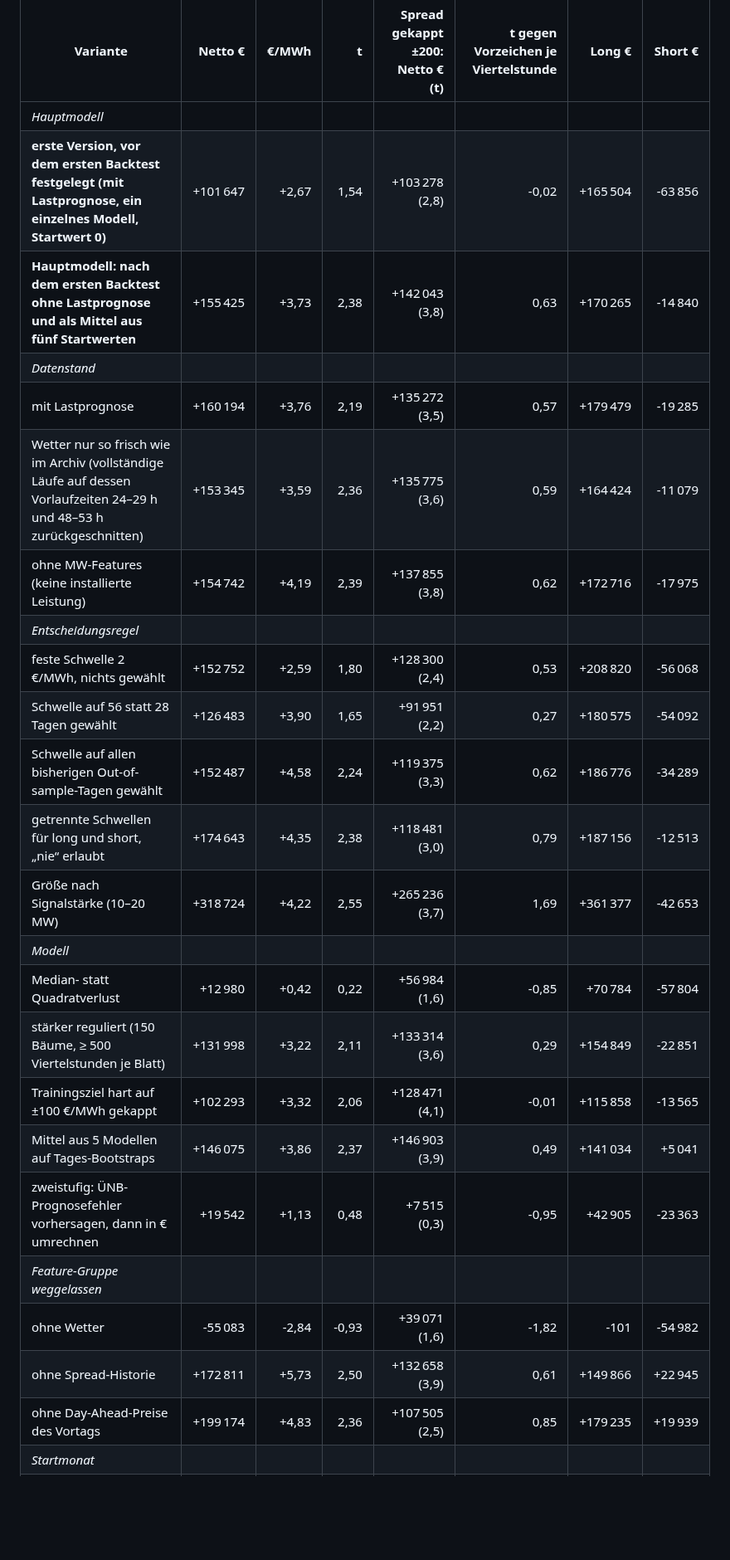
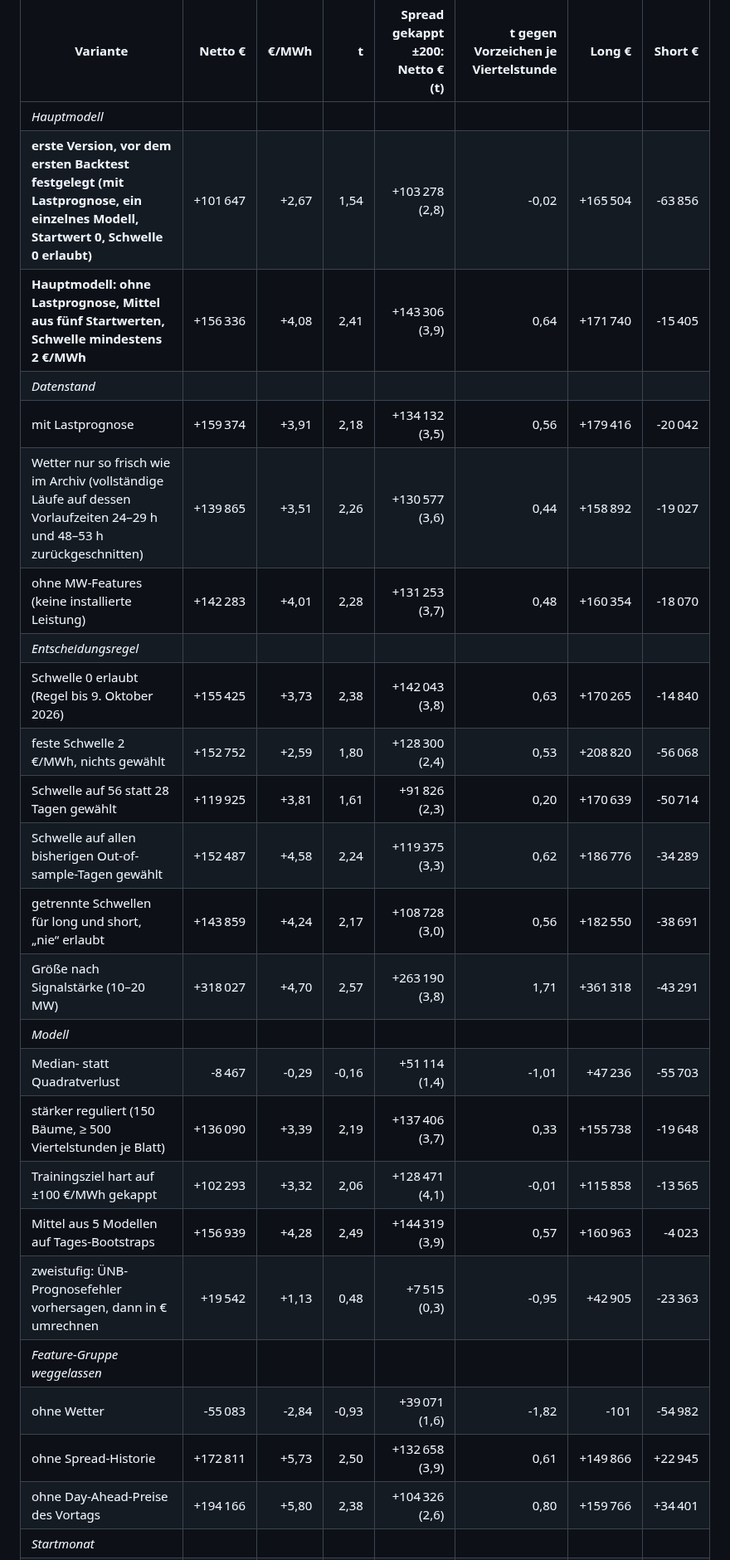
Before and after one commit to ak16o7/de-power-spread, a Markdown page: reports/REPORT.md, the part around one of its changes. Shown at 83% size. Drawn GitHub-style; blank space fills up the shorter version.

```diff
--- a/reports/REPORT.md
+++ b/reports/REPORT.md
@@ -81,26 +81,27 @@ Gleicher Walk-forward, gleiche Kosten. Vor dem ersten Backtest auf echten Daten
 | Variante | Netto € | €/MWh | t | Spread gekappt ±200: Netto € (t) | t gegen Vorzeichen je Viertelstunde | Long € | Short € |
 |---|---:|---:|---:|---:|---:|---:|---:|
 | _Hauptmodell_ | | | | | | | |
-| **erste Version, vor dem ersten Backtest festgelegt (mit Lastprognose, ein einzelnes Modell, Startwert 0)** | +101 647 | +2,67 | 1,54 | +103 278 (2,8) | -0,02 | +165 504 | -63 856 |
-| **Hauptmodell: nach dem ersten Backtest ohne Lastprognose und als Mittel aus fünf Startwerten** | +155 425 | +3,73 | 2,38 | +142 043 (3,8) | 0,63 | +170 265 | -14 840 |
+| **erste Version, vor dem ersten Backtest festgelegt (mit Lastprognose, ein einzelnes Modell, Startwert 0, Schwelle 0 erlaubt)** | +101 647 | +2,67 | 1,54 | +103 278 (2,8) | -0,02 | +165 504 | -63 856 |
+| **Hauptmodell: ohne Lastprognose, Mittel aus fünf Startwerten, Schwelle mindestens 2 €/MWh** | +156 336 | +4,08 | 2,41 | +143 306 (3,9) | 0,64 | +171 740 | -15 405 |
 | _Datenstand_ | | | | | | | |
-| mit Lastprognose | +160 194 | +3,76 | 2,19 | +135 272 (3,5) | 0,57 | +179 479 | -19 285 |
-| Wetter nur so frisch wie im Archiv (vollständige Läufe auf dessen Vorlaufzeiten 24–29 h und 48–53 h zurückgeschnitten) | +153 345 | +3,59 | 2,36 | +135 775 (3,6) | 0,59 | +164 424 | -11 079 |
-| ohne MW-Features (keine installierte Leistung) | +154 742 | +4,19 | 2,39 | +137 855 (3,8) | 0,62 | +172 716 | -17 975 |
+| mit Lastprognose | +159 374 | +3,91 | 2,18 | +134 132 (3,5) | 0,56 | +179 416 | -20 042 |
+| Wetter nur so frisch wie im Archiv (vollständige Läufe auf dessen Vorlaufzeiten 24–29 h und 48–53 h zurückgeschnitten) | +139 865 | +3,51 | 2,26 | +130 577 (3,6) | 0,44 | +158 892 | -19 027 |
+| ohne MW-Features (keine installierte Leistung) | +142 283 | +4,01 | 2,28 | +131 253 (3,7) | 0,48 | +160 354 | -18 070 |
 | _Entscheidungsregel_ | | | | | | | |
+| Schwelle 0 erlaubt (Regel bis 9. Oktober 2026) | +155 425 | +3,73 | 2,38 | +142 043 (3,8) | 0,63 | +170 265 | -14 840 |
 | feste Schwelle 2 €/MWh, nichts gewählt | +152 752 | +2,59 | 1,80 | +128 300 (2,4) | 0,53 | +208 820 | -56 068 |
-| Schwelle auf 56 statt 28 Tagen gewählt | +126 483 | +3,90 | 1,65 | +91 951 (2,2) | 0,27 | +180 575 | -54 092 |
+| Schwelle auf 56 statt 28 Tagen gewählt | +119 925 | +3,81 | 1,61 | +91 826 (2,3) | 0,20 | +170 639 | -50 714 |
 | Schwelle auf allen bisherigen Out-of-sample-Tagen gewählt | +152 487 | +4,58 | 2,24 | +119 375 (3,3) | 0,62 | +186 776 | -34 289 |
-| getrennte Schwellen für long und short, „nie“ erlaubt | +174 643 | +4,35 | 2,38 | +118 481 (3,0) | 0,79 | +187 156 | -12 513 |
-| Größe nach Signalstärke (10–20 MW) | +318 724 | +4,22 | 2,55 | +265 236 (3,7) | 1,69 | +361 377 | -42 653 |
+| getrennte Schwellen für long und short, „nie“ erlaubt | +143 859 | +4,24 | 2,17 | +108 728 (3,0) | 0,56 | +182 550 | -38 691 |
+| Größe nach Signalstärke (10–20 MW) | +318 027 | +4,70 | 2,57 | +263 190 (3,8) | 1,71 | +361 318 | -43 291 |
 | _Modell_ | | | | | | | |
-| Median- statt Quadratverlust | +12 980 | +0,42 | 0,22 | +56 984 (1,6) | -0,85 | +70 784 | -57 804 |
-| stärker reguliert (150 Bäume, ≥ 500 Viertelstunden je Blatt) | +131 998 | +3,22 | 2,11 | +133 314 (3,6) | 0,29 | +154 849 | -22 851 |
+| Median- statt Quadratverlust | -8 467 | -0,29 | -0,16 | +51 114 (1,4) | -1,01 | +47 236 | -55 703 |
+| stärker reguliert (150 Bäume, ≥ 500 Viertelstunden je Blatt) | +136 090 | +3,39 | 2,19 | +137 406 (3,7) | 0,33 | +155 738 | -19 648 |
 | Trainingsziel hart auf ±100 €/MWh gekappt | +102 293 | +3,32 | 2,06 | +128 471 (4,1) | -0,01 | +115 858 | -13 565 |
-| Mittel aus 5 Modellen auf Tages-Bootstraps | +146 075 | +3,86 | 2,37 | +146 903 (3,9) | 0,49 | +141 034 | +5 041 |
+| Mittel aus 5 Modellen auf Tages-Bootstraps | +156 939 | +4,28 | 2,49 | +144 319 (3,9) | 0,57 | +160 963 | -4 023 |
 | zweistufig: ÜNB-Prognosefehler vorhersagen, dann in € umrechnen | +19 542 | +1,13 | 0,48 | +7 515 (0,3) | -0,95 | +42 905 | -23 363 |
 | _Feature-Gruppe weggelassen_ | | | | | | | |
 | ohne Wetter | -55 083 | -2,84 | -0,93 | +39 071 (1,6) | -1,82 | -101 | -54 982 |
 | ohne Spread-Historie | +172 811 | +5,73 | 2,50 | +132 658 (3,9) | 0,61 | +149 866 | +22 945 |
-| ohne Day-Ahead-Preise des Vortags | +199 174 | +4,83 | 2,36 | +107 505 (2,5) | 0,85 | +179 235 | +19 939 |
+| ohne Day-Ahead-Preise des Vortags | +194 166 | +5,80 | 2,38 | +104 326 (2,6) | 0,80 | +159 766 | +34 401 |
 | _Startmonat_ | | | | | | | |
```
Also changed, not shown: other parts of reports/REPORT.md (+28 -28 lines), README.md (+18 -18 lines), reports/pnl.png, 4 other files.
